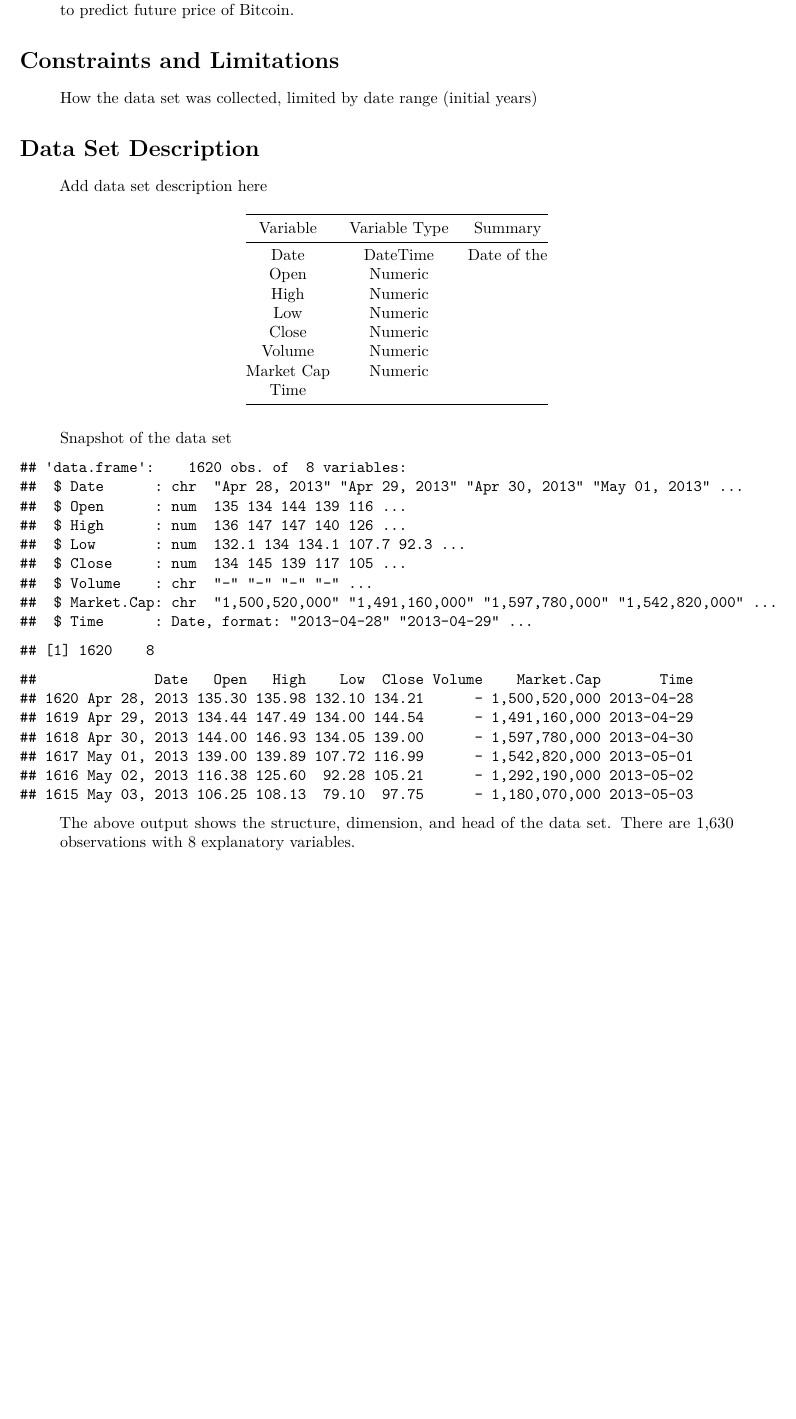
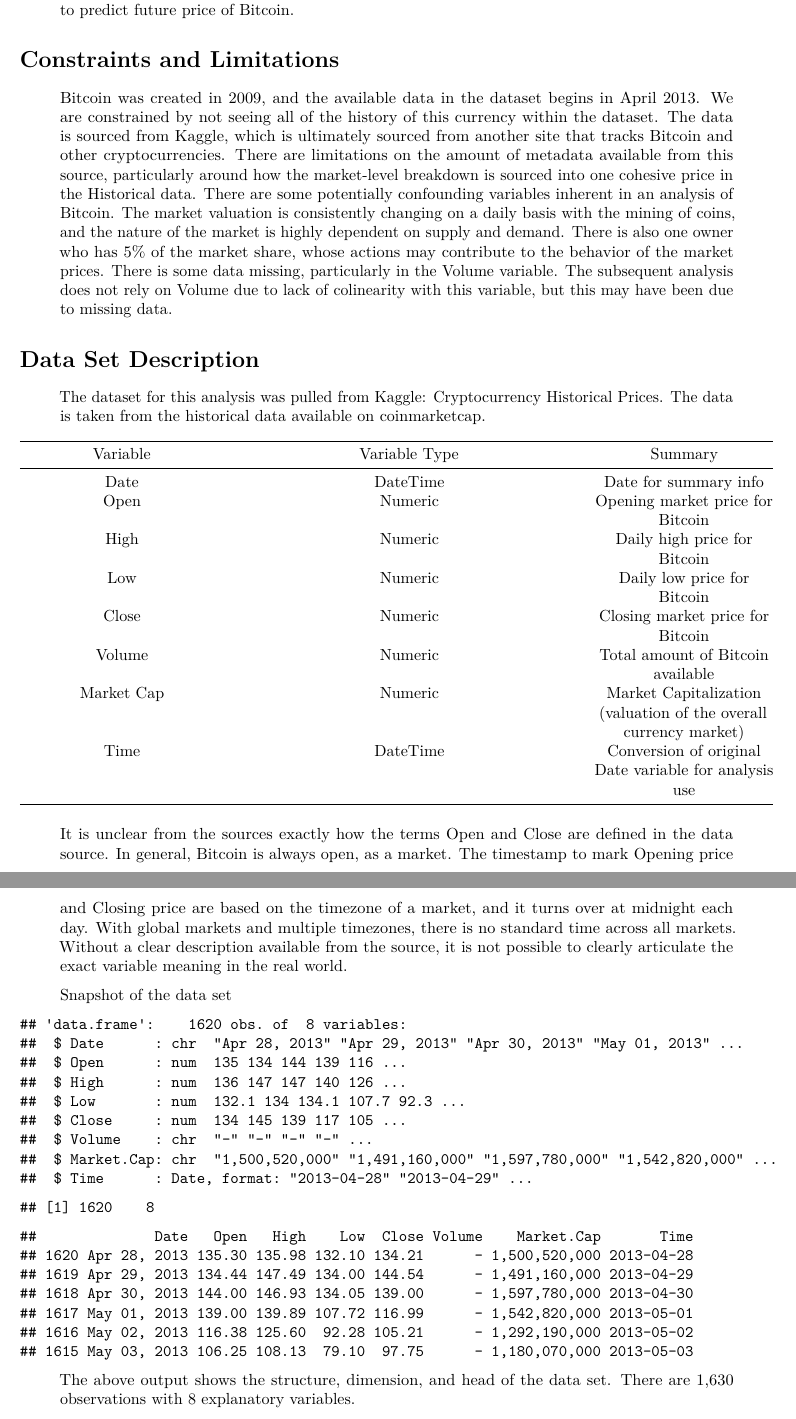
Before and after one commit to msds6372-project2/bitcoin, an R Markdown document (analysis/analysis.Rmd): part of page 2 of 5 before the commit and two parts of pages 2 and 3 of 8 after it, the two joined at a grey line, cut so that both start at the same text, the shorter picture padded with empty space. Rendered offline with R 4.5, knitr and Pandoc, then LaTeX, with nearby package versions; some code elsewhere in the file could not run offline.

Commit message:
Updated Constraints and Limitations section, and Data Set Description section

````diff
--- a/analysis/analysis.Rmd
+++ b/analysis/analysis.Rmd
@@ -49,21 +49,28 @@
 > Develop a time series model based on an observed set of explanatory variables that can be utilized to predict future price of Bitcoin.
 
 # <a name="constraints"></a>Constraints and Limitations
-> How the data set was collected, limited by date range (initial years)
+> Bitcoin was created in 2009, and the available data in the dataset begins in April 2013. We are constrained by not seeing all of the history of this currency within the dataset.
+> The data is sourced from Kaggle, which is ultimately sourced from another site that tracks Bitcoin and other cryptocurrencies. There are limitations on the amount of metadata available from this source, particularly around how the market-level breakdown is sourced into one cohesive price in the Historical data.
+> There are some potentially confounding variables inherent in an analysis of Bitcoin. The market valuation is consistently changing on a daily basis with the mining of coins, and the nature of the market is highly dependent on supply and demand. There is also one owner who has 5% of the market share, whose actions may contribute to the behavior of the market prices.
+> There is some data missing, particularly in the Volume variable. The subsequent analysis does not rely on Volume due to lack of colinearity with this variable, but this may have been due to missing data.
 
 # <a name="description"></a>Data Set Description
-> Add data set description here
+> The dataset for this analysis was pulled from [Kaggle: Cryptocurrency Historical Prices ](https://www.kaggle.com/sudalairajkumar/cryptocurrencypricehistory).
+> The data is taken from the historical data available on [coinmarketcap.](https://coinmarketcap.com/currencies/bitcoin/historical-data/)
+
 
 | Variable | Variable Type | Summary |
 | :------: | :-----------: | :-----: |
-| Date | DateTime | Date of the |
-| Open | Numeric | |
-| High | Numeric | |
-| Low | Numeric | |
-| Close | Numeric | |
-| Volume | Numeric | |
-| Market Cap | Numeric | |
-| Time | | |
+| Date | DateTime | Date for summary info|
+| Open | Numeric | Opening market price for Bitcoin |
+| High | Numeric | Daily high price for Bitcoin |
+| Low | Numeric | Daily low price for Bitcoin |
+| Close | Numeric | Closing market price for Bitcoin |
+| Volume | Numeric | Total amount of Bitcoin available|
+| Market Cap | Numeric | Market Capitalization ([valuation](https://news.bitcoin.com/bitcoins-market-cap-not-think/) of the overall currency market)|
+| Time | DateTime| Conversion of original Date variable for analysis use|
+
+> It is unclear from the sources exactly how the terms Open and Close are defined in the data source. In general, [Bitcoin is always open](https://bitcoin.stackexchange.com/questions/41055/bitcoin-market-hours-open-close-prices), as a market. The timestamp to mark Opening price and Closing price are based on the timezone of a market, and it turns over at midnight each day. With global markets and multiple timezones, there is no standard time across all markets. Without a clear description available from the source, it is not possible to clearly articulate the exact variable meaning in the real world.
 
 ```{r include = FALSE}
 # Load lubridate package to convert dates from factor to date class
````
Also changed, not shown: analysis/analysis.Rmd (8 more changed lines).
